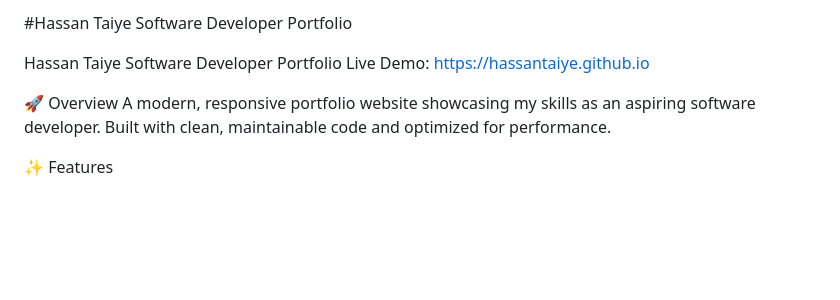
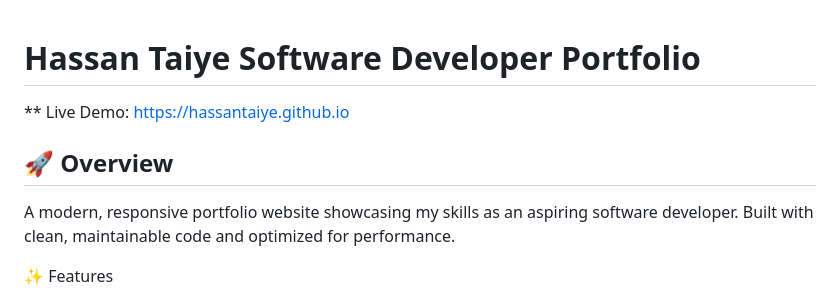
Before and after one commit to Hassantaiye/hassantaiye.github.io, a Markdown page: README.md, the part around the change. GitHub-like rendering; blank space fills up the shorter version.

```diff
--- a/README.md
+++ b/README.md
@@ -1,15 +1,8 @@
-#Hassan Taiye Software Developer Portfolio
 
+# Hassan Taiye Software Developer Portfolio
+** Live Demo: https://hassantaiye.github.io
 
-
-
-
-
-
-Hassan Taiye Software Developer Portfolio
-Live Demo: https://hassantaiye.github.io
-
-🚀 Overview
+## 🚀 Overview
 A modern, responsive portfolio website showcasing my skills as an aspiring software developer. Built with clean, maintainable code and optimized for performance.
 
 ✨ Features
```
